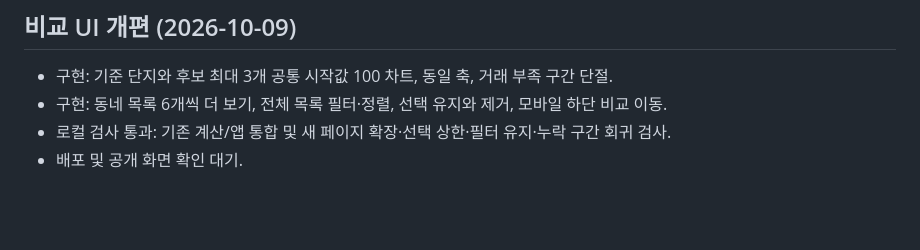
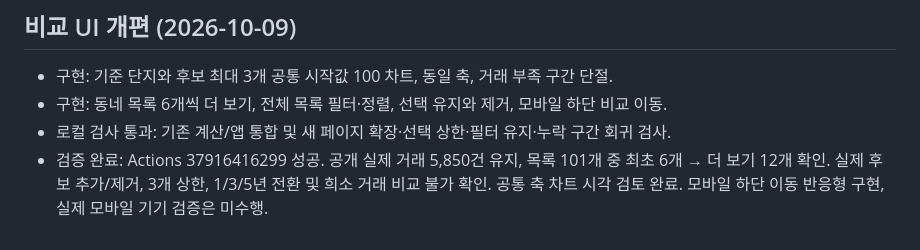
Before and after one commit to Gamez0/apartment-benchmark, a Markdown page: TASKS.md, the part around the change. Rendered like a GitHub page; blank space fills up the shorter version.

Commit message:
Record verified comparison UI deployment [skip ci]

```diff
--- a/TASKS.md
+++ b/TASKS.md
@@ -82,4 +82,4 @@
 - 구현: 기준 단지와 후보 최대 3개 공통 시작값 100 차트, 동일 축, 거래 부족 구간 단절.
 - 구현: 동네 목록 6개씩 더 보기, 전체 목록 필터·정렬, 선택 유지와 제거, 모바일 하단 비교 이동.
 - 로컬 검사 통과: 기존 계산/앱 통합 및 새 페이지 확장·선택 상한·필터 유지·누락 구간 회귀 검사.
-- 배포 및 공개 화면 확인 대기.
+- 검증 완료: Actions 37916416299 성공. 공개 실제 거래 5,850건 유지, 목록 101개 중 최초 6개 → 더 보기 12개 확인. 실제 후보 추가/제거, 3개 상한, 1/3/5년 전환 및 희소 거래 비교 불가 확인. 공통 축 차트 시각 검토 완료. 모바일 하단 이동 반응형 구현, 실제 모바일 기기 검증은 미수행.
```
